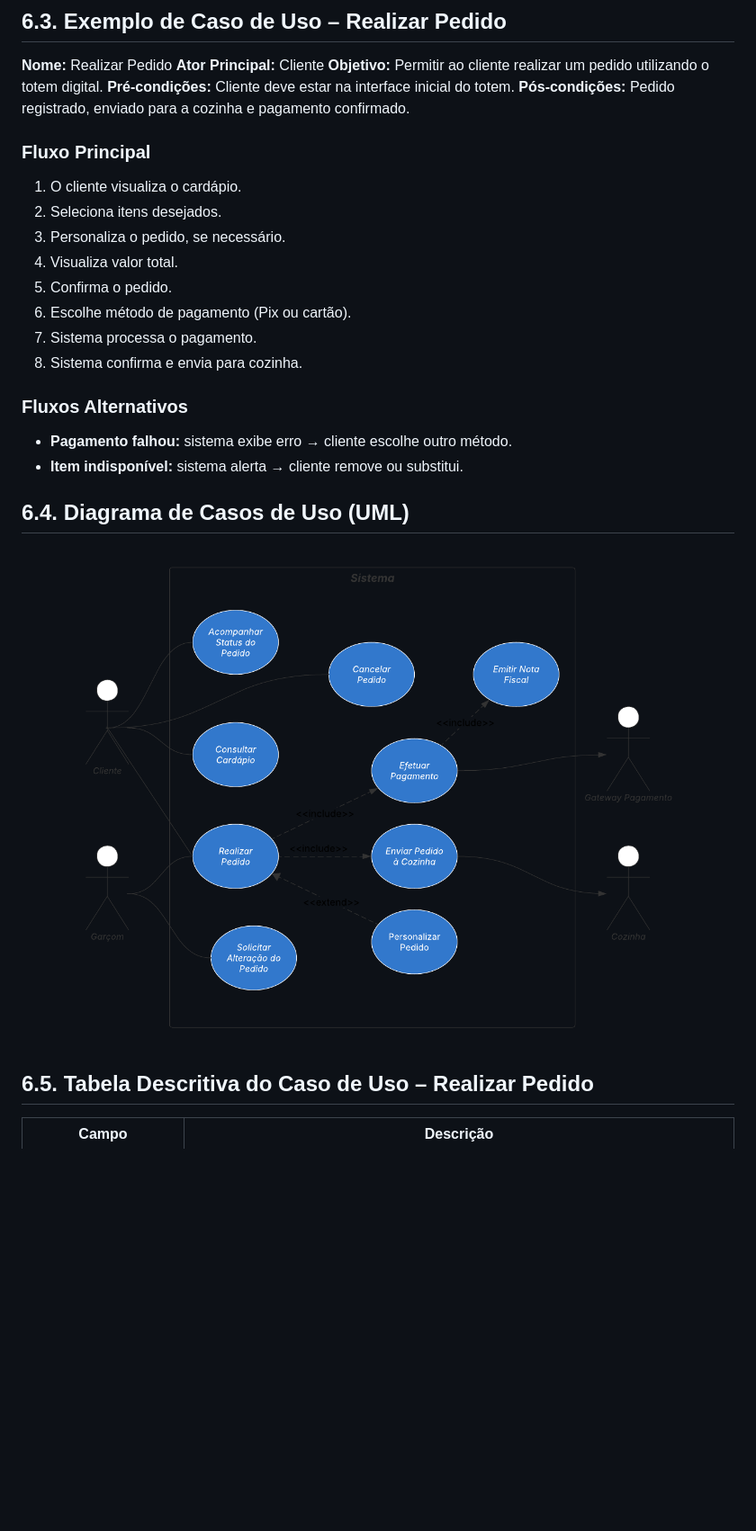
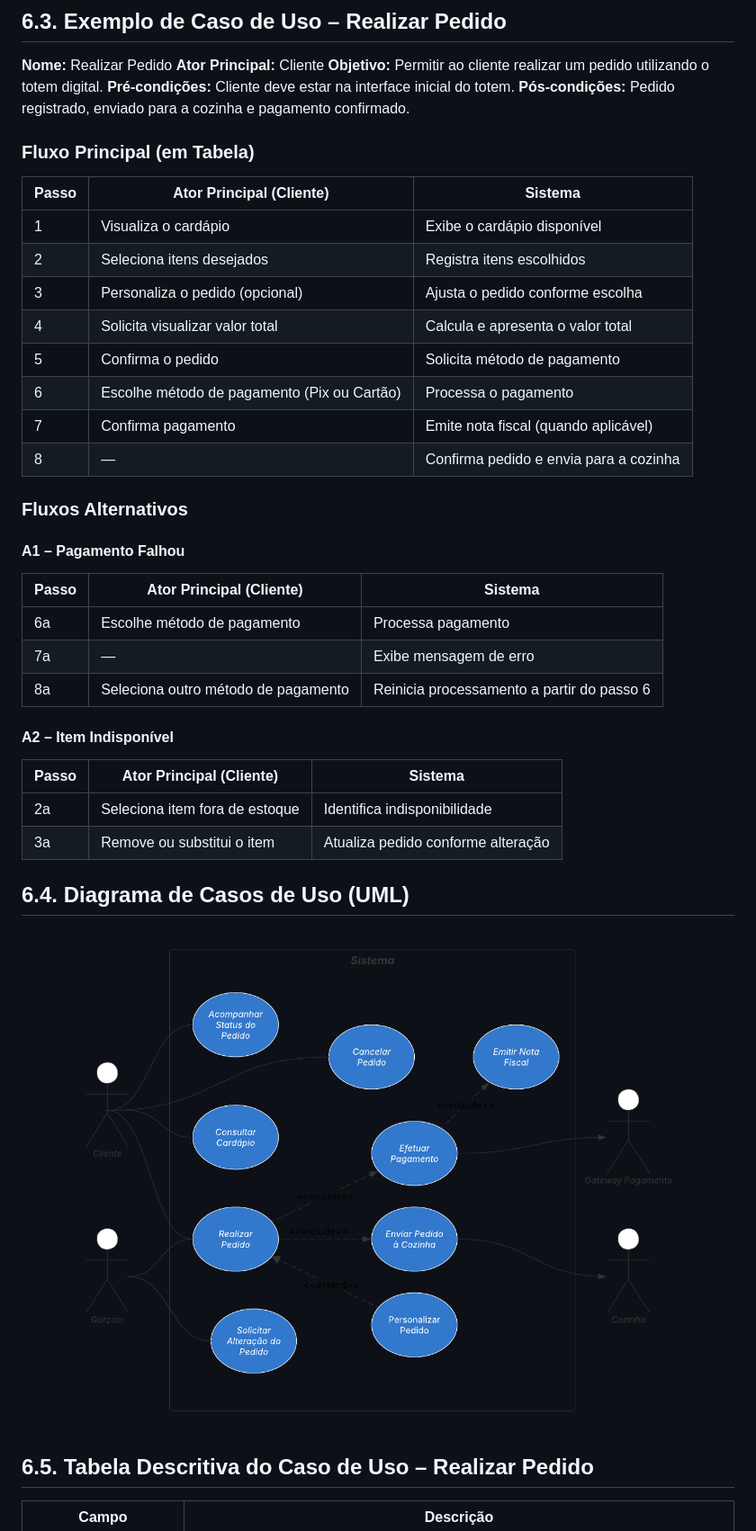
Before and after one commit to profAndreSouza/Material, a Markdown page: Engenharia de Software/06 Modelagem de Casos de Uso.md, the part around the change. Shown at 90% size. Drawn GitHub-style; pictures changed too: Engenharia de Software/06 Diagrama Caso de Uso.png; blank space fills up the shorter version.

Commit message:
sync

```diff
--- a/Engenharia de Software/06 Modelagem de Casos de Uso.md
+++ b/Engenharia de Software/06 Modelagem de Casos de Uso.md
@@ -37,21 +37,39 @@ Essa abordagem favorece o entendimento claro das funcionalidades esperadas e é
 **Pré-condições:** Cliente deve estar na interface inicial do totem.
 **Pós-condições:** Pedido registrado, enviado para a cozinha e pagamento confirmado.
 
-### Fluxo Principal
 
-1. O cliente visualiza o cardápio.
-2. Seleciona itens desejados.
-3. Personaliza o pedido, se necessário.
-4. Visualiza valor total.
-5. Confirma o pedido.
-6. Escolhe método de pagamento (Pix ou cartão).
-7. Sistema processa o pagamento.
-8. Sistema confirma e envia para cozinha.
+### Fluxo Principal (em Tabela)
+
+| **Passo** | **Ator Principal (Cliente)**                | **Sistema**                            |
+| --------- | ------------------------------------------- | -------------------------------------- |
+| 1         | Visualiza o cardápio                        | Exibe o cardápio disponível            |
+| 2         | Seleciona itens desejados                   | Registra itens escolhidos              |
+| 3         | Personaliza o pedido (opcional)             | Ajusta o pedido conforme escolha       |
+| 4         | Solicita visualizar valor total             | Calcula e apresenta o valor total      |
+| 5         | Confirma o pedido                           | Solicita método de pagamento           |
+| 6         | Escolhe método de pagamento (Pix ou Cartão) | Processa o pagamento                   |
+| 7         | Confirma pagamento                          | Emite nota fiscal (quando aplicável)   |
+| 8         | —                                           | Confirma pedido e envia para a cozinha |
+
 
 ### Fluxos Alternativos
 
-* **Pagamento falhou:** sistema exibe erro → cliente escolhe outro método.
-* **Item indisponível:** sistema alerta → cliente remove ou substitui.
+#### A1 – Pagamento Falhou
+
+| **Passo** | **Ator Principal (Cliente)**        | **Sistema**                                |
+| --------- | ----------------------------------- | ------------------------------------------ |
+| 6a        | Escolhe método de pagamento         | Processa pagamento                         |
+| 7a        | —                                   | Exibe mensagem de erro                     |
+| 8a        | Seleciona outro método de pagamento | Reinicia processamento a partir do passo 6 |
+
+
+#### A2 – Item Indisponível
+
+| **Passo** | **Ator Principal (Cliente)**   | **Sistema**                        |
+| --------- | ------------------------------ | ---------------------------------- |
+| 2a        | Seleciona item fora de estoque | Identifica indisponibilidade       |
+| 3a        | Remove ou substitui o item     | Atualiza pedido conforme alteração |
+
 
 
 ## 6.4. Diagrama de Casos de Uso (UML)
```
Also changed, not shown: 1 other file.
